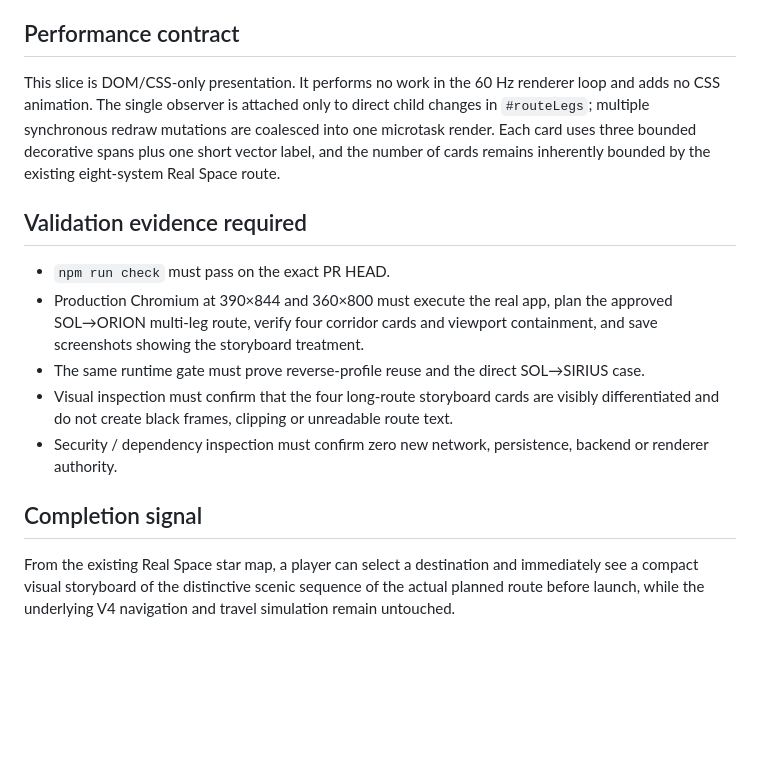
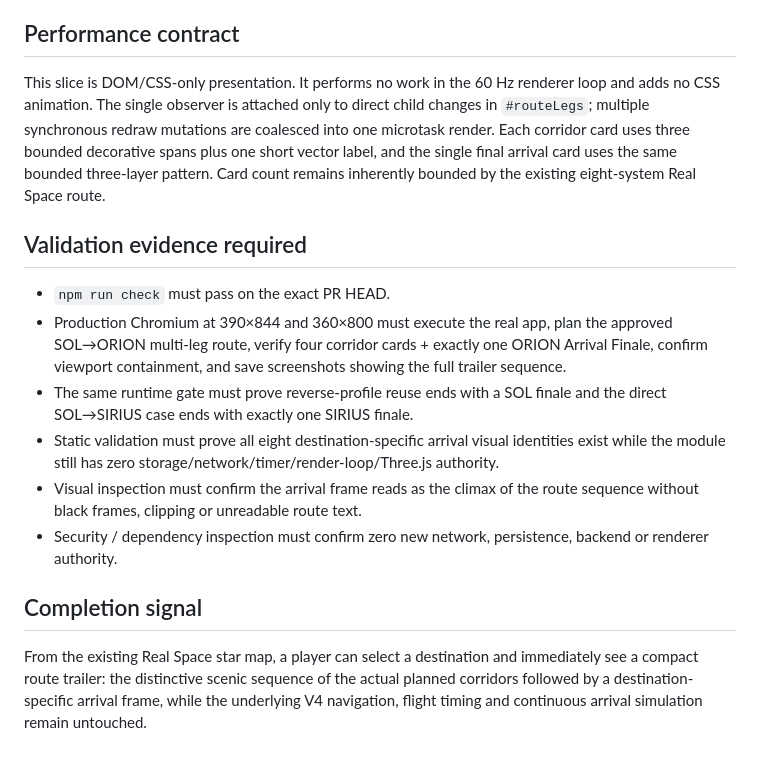
Before and after one commit to kenchan-pixel/stellar-wrap, a Markdown page: docs/SCENIC_ROUTE_PREVIEW.md, the part around one of its changes. GitHub-like rendering; blank space fills up the shorter version.

```diff
--- a/docs/SCENIC_ROUTE_PREVIEW.md
+++ b/docs/SCENIC_ROUTE_PREVIEW.md
@@ -44,16 +47,17 @@ Make route planning feel like choosing a voyage rather than reading only distanc
 
 ## Performance contract
 
-This slice is DOM/CSS-only presentation. It performs no work in the 60 Hz renderer loop and adds no CSS animation. The single observer is attached only to direct child changes in `#routeLegs`; multiple synchronous redraw mutations are coalesced into one microtask render. Each card uses three bounded decorative spans plus one short vector label, and the number of cards remains inherently bounded by the existing eight-system Real Space route.
+This slice is DOM/CSS-only presentation. It performs no work in the 60 Hz renderer loop and adds no CSS animation. The single observer is attached only to direct child changes in `#routeLegs`; multiple synchronous redraw mutations are coalesced into one microtask render. Each corridor card uses three bounded decorative spans plus one short vector label, and the single final arrival card uses the same bounded three-layer pattern. Card count remains inherently bounded by the existing eight-system Real Space route.
 
 ## Validation evidence required
 
 - `npm run check` must pass on the exact PR HEAD.
-- Production Chromium at 390×844 and 360×800 must execute the real app, plan the approved SOL→ORION multi-leg route, verify four corridor cards and viewport containment, and save screenshots showing the storyboard treatment.
-- The same runtime gate must prove reverse-profile reuse and the direct SOL→SIRIUS case.
-- Visual inspection must confirm that the four long-route storyboard cards are visibly differentiated and do not create black frames, clipping or unreadable route text.
+- Production Chromium at 390×844 and 360×800 must execute the real app, plan the approved SOL→ORION multi-leg route, verify four corridor cards + exactly one ORION Arrival Finale, confirm viewport containment, and save screenshots showing the full trailer sequence.
+- The same runtime gate must prove reverse-profile reuse ends with a SOL finale and the direct SOL→SIRIUS case ends with exactly one SIRIUS finale.
+- Static validation must prove all eight destination-specific arrival visual identities exist while the module still has zero storage/network/timer/render-loop/Three.js authority.
+- Visual inspection must confirm the arrival frame reads as the climax of the route sequence without black frames, clipping or unreadable route text.
 - Security / dependency inspection must confirm zero new network, persistence, backend or renderer authority.
 
 ## Completion signal
 
-From the existing Real Space star map, a player can select a destination and immediately see a compact visual storyboard of the distinctive scenic sequence of the actual planned route before launch, while the underlying V4 navigation and travel simulation remain untouched.
+From the existing Real Space star map, a player can select a destination and immediately see a compact route trailer: the distinctive scenic sequence of the actual planned corridors followed by a destination-specific arrival frame, while the underlying V4 navigation, flight timing and continuous arrival simulation remain untouched.
```
Also changed, not shown: other parts of docs/SCENIC_ROUTE_PREVIEW.md (+17 -14 lines).
